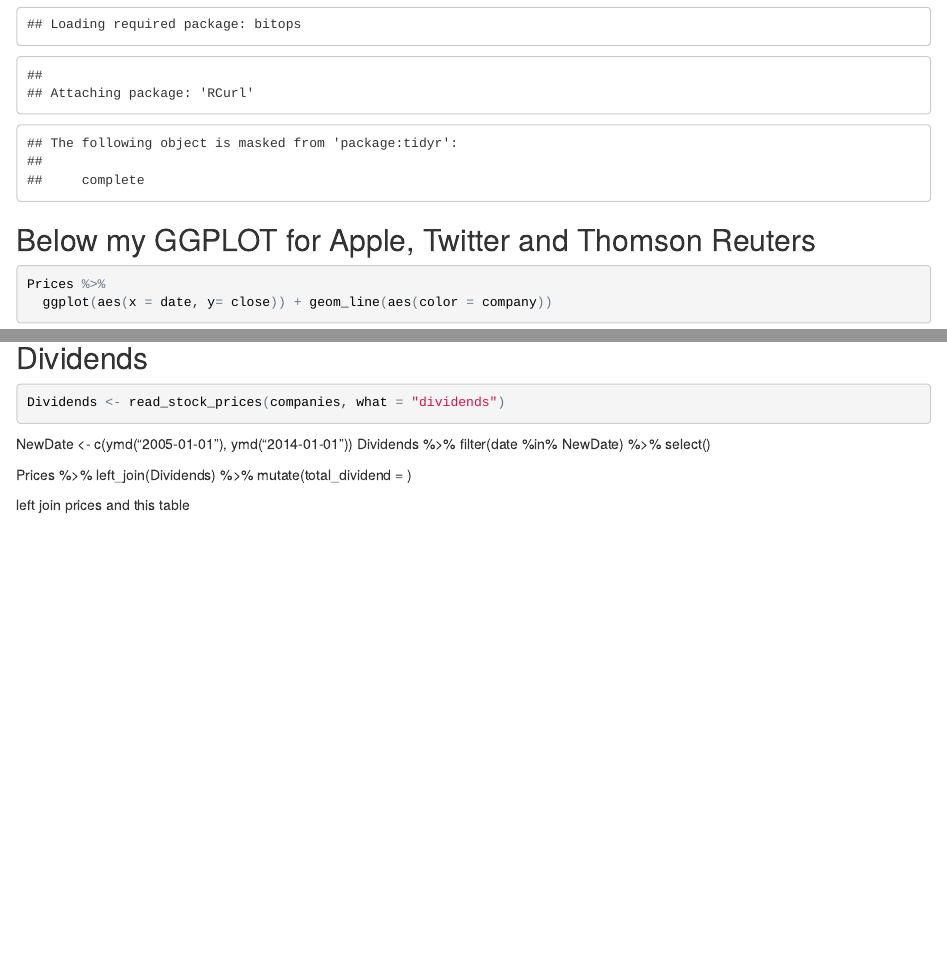
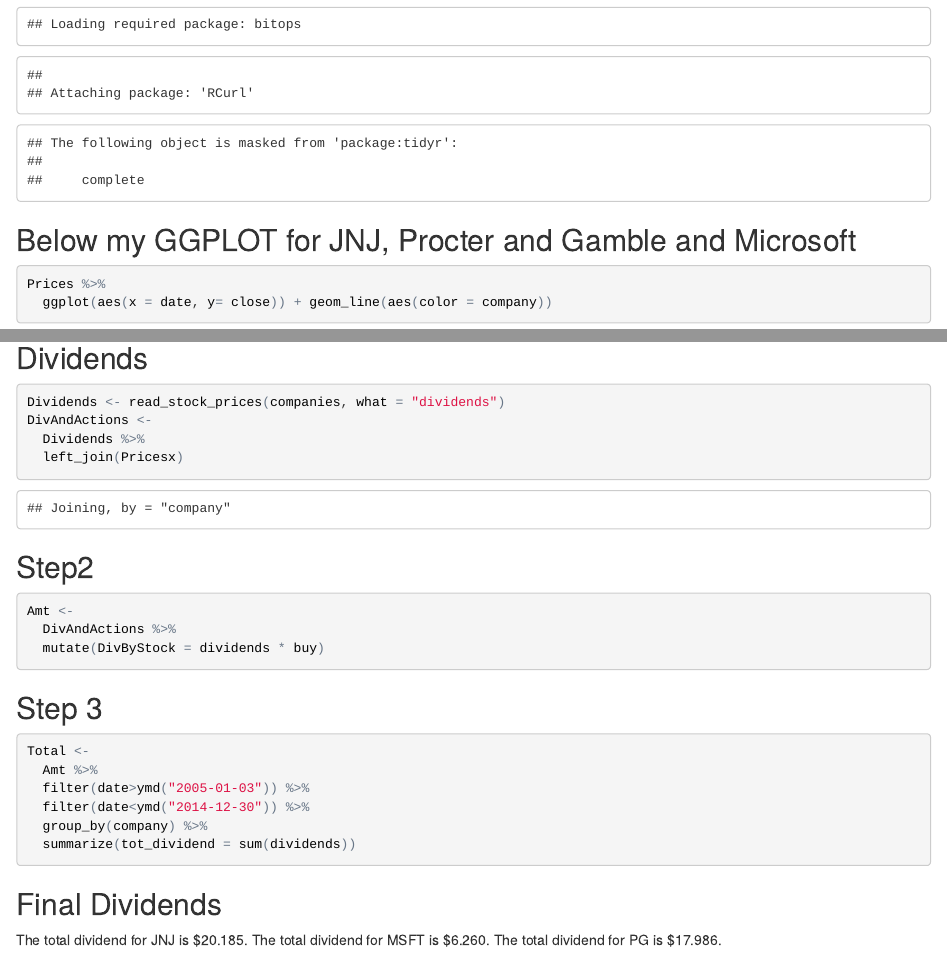
Before and after one commit to dtkaplan/Comp-110-Assignments, an R Markdown document (Week-6-project.Rmd): the page in a window 1100 px wide, from 360 px down, and a second part further down, joined at a grey line. The pictures show the output file Week-6-project.html that the author committed with the source, opened offline.

Commit message:
Update for week 6.

````diff
--- a/Week-6-project.Rmd
+++ b/Week-6-project.Rmd
@@ -20,7 +20,7 @@
 Prices <- read_stock_prices(companies, what = "daily", start_year = 2000, end_year = 2015)
 ```
 
-## Below my GGPLOT for Apple, Twitter and Thomson Reuters
+## Below my GGPLOT for JNJ, Procter and Gamble and Microsoft
 
 ```{r}
 Prices %>%
@@ -83,21 +83,32 @@
 
 ```{r}
 Dividends <- read_stock_prices(companies, what = "dividends")
+DivAndActions <-
+  Dividends %>%
+  left_join(Pricesx)
 ```
 
+##Step2
 
+```{r}
+Amt <-
+  DivAndActions %>%
+  mutate(DivByStock = dividends * buy)
+```
 
-NewDate <- c(ymd("2005-01-01"), ymd("2014-01-01"))
-Dividends %>%
-  filter(date %in% NewDate) %>%
-  select()
+##Step 3
 
+```{r}
+Total <-
+  Amt %>%
+  filter(date>ymd("2005-01-03")) %>%
+  filter(date<ymd("2014-12-30")) %>%
+  group_by(company) %>%
+  summarize(tot_dividend = sum(dividends))
+```
 
+## Final Dividends
 
-Prices %>%
-  left_join(Dividends) %>%
-  mutate(total_dividend =   )
-
-
-
-left join prices and this table
+The total dividend for JNJ is $20.185.
+The total dividend for MSFT is $6.260.
+The total dividend for PG is $17.986.
````
Also changed, not shown: Week-6-project.html, Week-6-project.Rmd (2 more changed lines).
